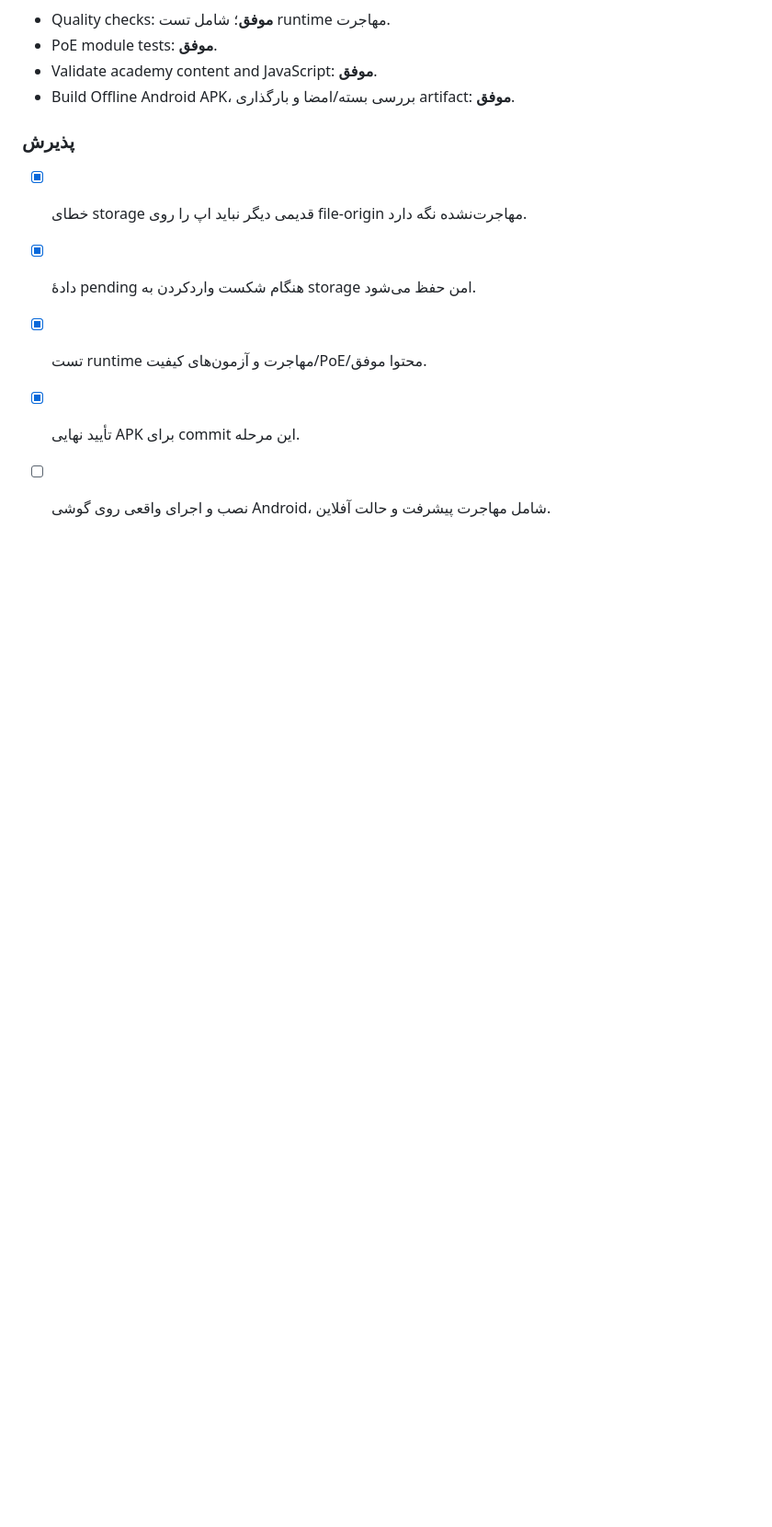
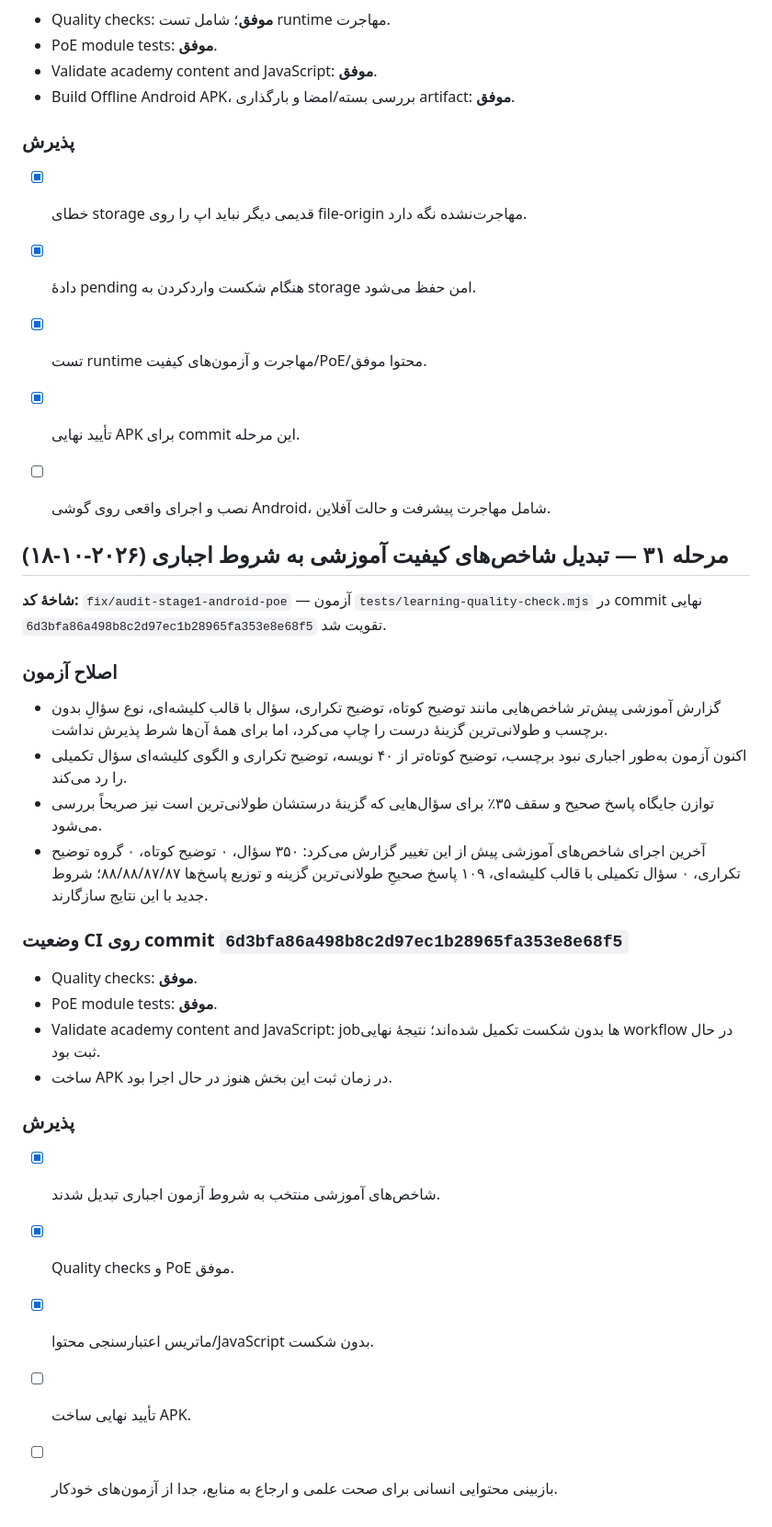
Before and after one commit to nimah69/CCTV-Network-Academy, a Markdown page: docs/AUDIT-AND-REMEDIATION-PLAN.md, the part around the change. Shown at 92% size. GitHub-like rendering; blank space fills up the shorter version.

Commit message:
docs(audit): record enforceable learning quality thresholds

```diff
--- a/docs/AUDIT-AND-REMEDIATION-PLAN.md
+++ b/docs/AUDIT-AND-REMEDIATION-PLAN.md
@@ -1154,3 +1154,27 @@
 - [x] تست runtime مهاجرت و آزمون‌های کیفیت/PoE/محتوا موفق.
 - [x] تأیید نهایی APK برای commit این مرحله.
 - [ ] نصب و اجرای واقعی روی گوشی Android، شامل مهاجرت پیشرفت و حالت آفلاین.
+
+
+## مرحله ۳۱ — تبدیل شاخص‌های کیفیت آموزشی به شروط اجباری (۲۰۲۶-۱۰-۱۸)
+
+**شاخهٔ کد:** `fix/audit-stage1-android-poe` — آزمون `tests/learning-quality-check.mjs` در commit نهایی `6d3bfa86a498b8c2d97ec1b28965fa353e8e68f5` تقویت شد.
+
+### اصلاح آزمون
+- گزارش آموزشی پیش‌تر شاخص‌هایی مانند توضیح کوتاه، توضیح تکراری، سؤال با قالب کلیشه‌ای، نوع سؤالِ بدون برچسب و طولانی‌ترین گزینهٔ درست را چاپ می‌کرد، اما برای همهٔ آن‌ها شرط پذیرش نداشت.
+- اکنون آزمون به‌طور اجباری نبود برچسب، توضیح کوتاه‌تر از ۴۰ نویسه، توضیح تکراری و الگوی کلیشه‌ای سؤال تکمیلی را رد می‌کند.
+- توازن جایگاه پاسخ صحیح و سقف ۳۵٪ برای سؤال‌هایی که گزینهٔ درستشان طولانی‌ترین است نیز صریحاً بررسی می‌شود.
+- آخرین اجرای شاخص‌های آموزشی پیش از این تغییر گزارش می‌کرد: ۳۵۰ سؤال، ۰ توضیح کوتاه، ۰ گروه توضیح تکراری، ۰ سؤال تکمیلی با قالب کلیشه‌ای، ۱۰۹ پاسخ صحیحِ طولانی‌ترین گزینه و توزیع پاسخ‌ها ۸۸/۸۸/۸۷/۸۷؛ شروط جدید با این نتایج سازگارند.
+
+### وضعیت CI روی commit `6d3bfa86a498b8c2d97ec1b28965fa353e8e68f5`
+- Quality checks: **موفق**.
+- PoE module tests: **موفق**.
+- Validate academy content and JavaScript: jobها بدون شکست تکمیل شده‌اند؛ نتیجهٔ نهایی workflow در حال ثبت بود.
+- ساخت APK در زمان ثبت این بخش هنوز در حال اجرا بود.
+
+### پذیرش
+- [x] شاخص‌های آموزشی منتخب به شروط آزمون اجباری تبدیل شدند.
+- [x] Quality checks و PoE موفق.
+- [x] ماتریس اعتبارسنجی محتوا/JavaScript بدون شکست.
+- [ ] تأیید نهایی ساخت APK.
+- [ ] بازبینی محتوایی انسانی برای صحت علمی و ارجاع به منابع، جدا از آزمون‌های خودکار.
```
